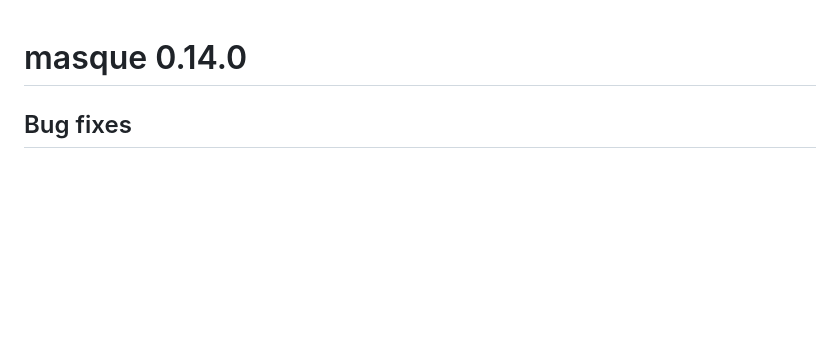
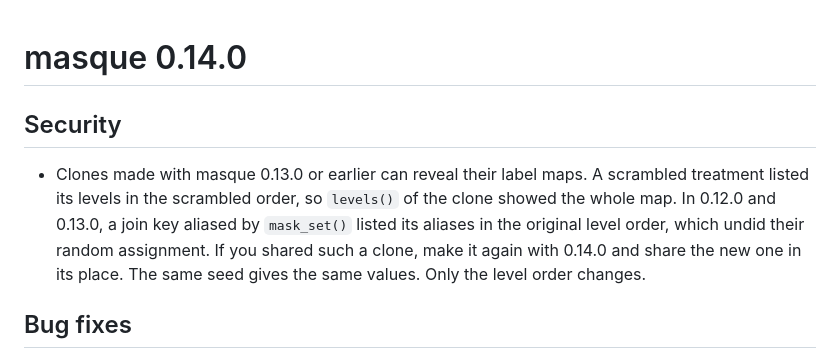
Before and after one commit to max578/masque, a Markdown page: NEWS.md, the part around the change. GitHub-like rendering; blank space fills up the shorter version.

Commit message:
docs: security note on level-order leaks in 0.13.0 and earlier

```diff
--- a/NEWS.md
+++ b/NEWS.md
@@ -1,4 +1,14 @@
 # masque 0.14.0
+
+## Security
+
+* Clones made with masque 0.13.0 or earlier can reveal their label maps. A
+  scrambled treatment listed its levels in the scrambled order, so
+  `levels()` of the clone showed the whole map. In 0.12.0 and 0.13.0, a
+  join key aliased by `mask_set()` listed its aliases in the original
+  level order, which undid their random assignment. If you shared such a
+  clone, make it again with 0.14.0 and share the new one in its place. The
+  same seed gives the same values. Only the level order changes.
 
 ## Bug fixes
 
```
